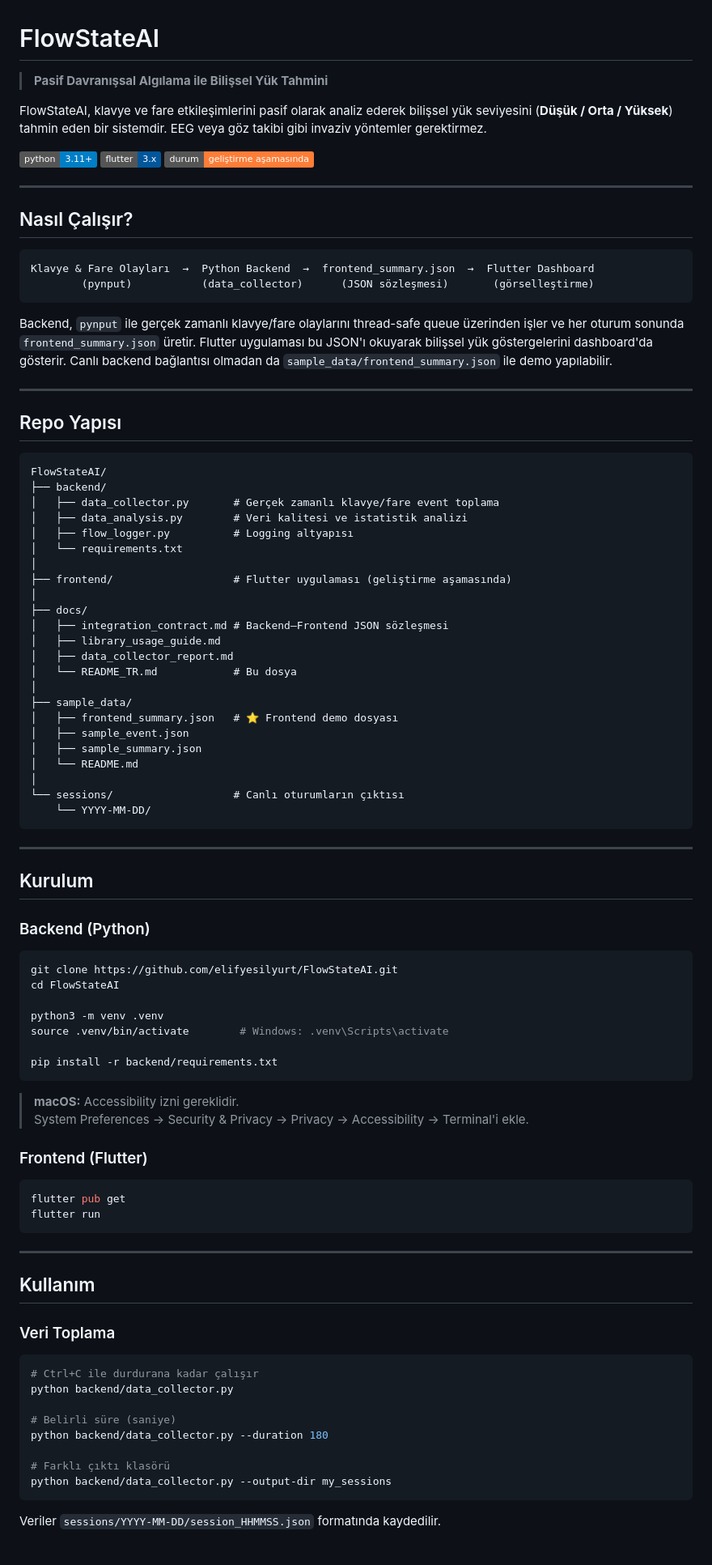
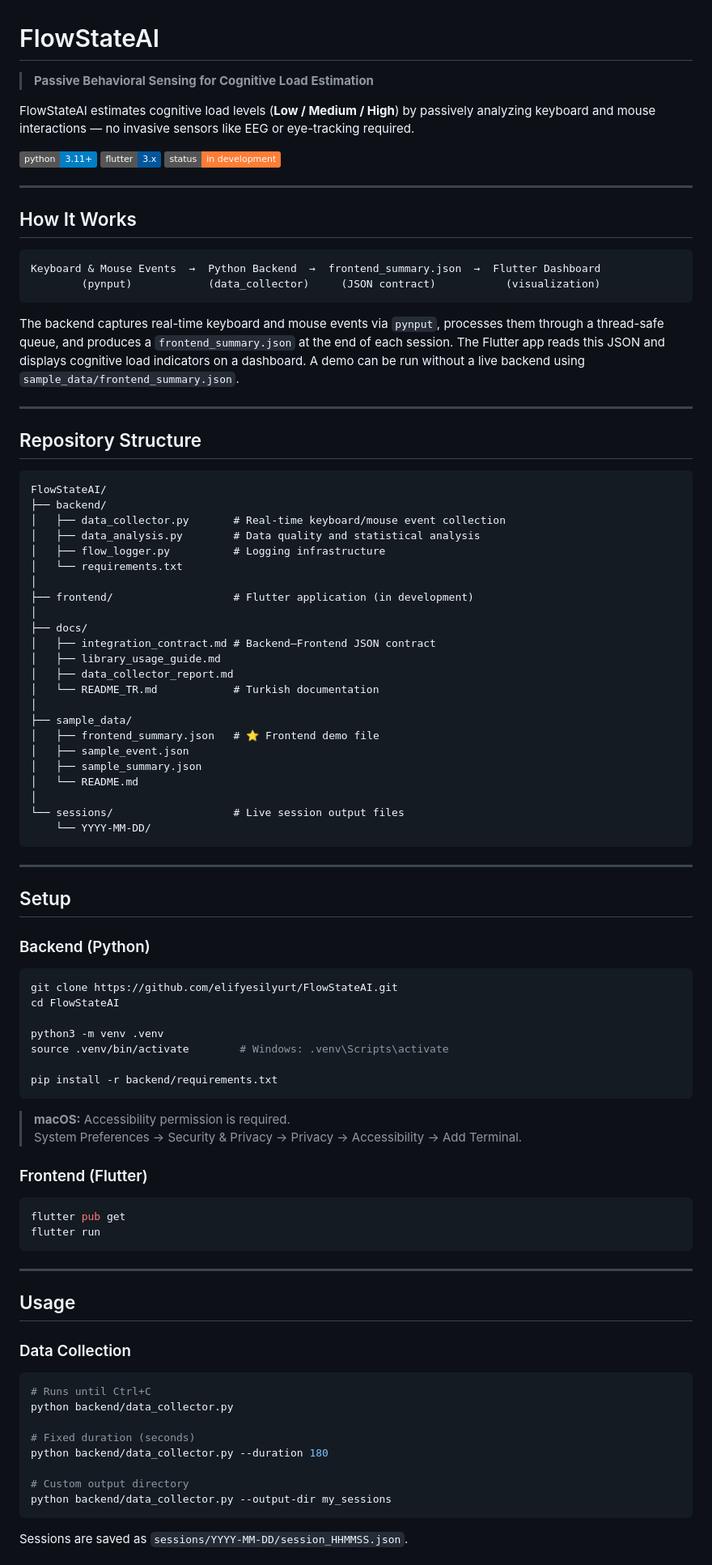
Before and after one commit to elifyesilyurt/FlowStateAI, a Markdown page: README.md, the part around one of its changes. Shown at 81% size. GitHub-like rendering; badges without logos.

Commit message:
Translate and enhance README content
Updated README.md to reflect English translations and improve clarity.

````diff
--- a/README.md
+++ b/README.md
@@ -1,57 +1,57 @@
 # FlowStateAI
 
-> **Pasif Davranışsal Algılama ile Bilişsel Yük Tahmini**
+> **Passive Behavioral Sensing for Cognitive Load Estimation**
 
-FlowStateAI, klavye ve fare etkileşimlerini pasif olarak analiz ederek bilişsel yük seviyesini (**Düşük / Orta / Yüksek**) tahmin eden bir sistemdir. EEG veya göz takibi gibi invaziv yöntemler gerektirmez.
+FlowStateAI estimates cognitive load levels (**Low / Medium / High**) by passively analyzing keyboard and mouse interactions — no invasive sensors like EEG or eye-tracking required.
 
 [![Python 3.11+](https://img.shields.io/badge/python-3.11+-blue.svg)](https://www.python.org/downloads/)
 [![Flutter](https://img.shields.io/badge/flutter-3.x-02569B?logo=flutter)](https://flutter.dev/)
-[![Status](https://img.shields.io/badge/durum-geliştirme%20aşamasında-orange)]()
+[![Status](https://img.shields.io/badge/status-in%20development-orange)]()
 
 ---
 
-## Nasıl Çalışır?
+## How It Works
 
 ```
-Klavye & Fare Olayları  →  Python Backend  →  frontend_summary.json  →  Flutter Dashboard
-        (pynput)           (data_collector)      (JSON sözleşmesi)       (görselleştirme)
+Keyboard & Mouse Events  →  Python Backend  →  frontend_summary.json  →  Flutter Dashboard
+        (pynput)            (data_collector)     (JSON contract)           (visualization)
 ```
 
-Backend, `pynput` ile gerçek zamanlı klavye/fare olaylarını thread-safe queue üzerinden işler ve her oturum sonunda `frontend_summary.json` üretir. Flutter uygulaması bu JSON'ı okuyarak bilişsel yük göstergelerini dashboard'da gösterir. Canlı backend bağlantısı olmadan da `sample_data/frontend_summary.json` ile demo yapılabilir.
+The backend captures real-time keyboard and mouse events via `pynput`, processes them through a thread-safe queue, and produces a `frontend_summary.json` at the end of each session. The Flutter app reads this JSON and displays cognitive load indicators on a dashboard. A demo can be run without a live backend using `sample_data/frontend_summary.json`.
 
 ---
 
-## Repo Yapısı
+## Repository Structure
 
 ```
 FlowStateAI/
 ├── backend/
-│   ├── data_collector.py       # Gerçek zamanlı klavye/fare event toplama
-│   ├── data_analysis.py        # Veri kalitesi ve istatistik analizi
-│   ├── flow_logger.py          # Logging altyapısı
+│   ├── data_collector.py       # Real-time keyboard/mouse event collection
+│   ├── data_analysis.py        # Data quality and statistical analysis
+│   ├── flow_logger.py          # Logging infrastructure
 │   └── requirements.txt
 │
-├── frontend/                   # Flutter uygulaması (geliştirme aşamasında)
+├── frontend/                   # Flutter application (in development)
 │
 ├── docs/
-│   ├── integration_contract.md # Backend–Frontend JSON sözleşmesi
+│   ├── integration_contract.md # Backend–Frontend JSON contract
 │   ├── library_usage_guide.md
 │   ├── data_collector_report.md
-│   └── README_TR.md            # Bu dosya
+│   └── README_TR.md            # Turkish documentation
 │
 ├── sample_data/
-│   ├── frontend_summary.json   # ⭐ Frontend demo dosyası
+│   ├── frontend_summary.json   # ⭐ Frontend demo file
 │   ├── sample_event.json
 │   ├── sample_summary.json
 │   └── README.md
 │
-└── sessions/                   # Canlı oturumların çıktısı
+└── sessions/                   # Live session output files
     └── YYYY-MM-DD/
 ```
 
 ---
 
-## Kurulum
+## Setup
 
 ### Backend (Python)
 
@@ -65,8 +65,8 @@ source .venv/bin/activate        # Windows: .venv\Scripts\activate
 pip install -r backend/requirements.txt
 ```
 
-> **macOS:** Accessibility izni gereklidir.
-> System Preferences → Security & Privacy → Privacy → Accessibility → Terminal'i ekle.
+> **macOS:** Accessibility permission is required.
+> System Preferences → Security & Privacy → Privacy → Accessibility → Add Terminal.
 
 ### Frontend (Flutter)
 
@@ -77,20 +77,20 @@ flutter run
 
 ---
 
-## Kullanım
+## Usage
 
-### Veri Toplama
+### Data Collection
 
 ```bash
-# Ctrl+C ile durdurana kadar çalışır
+# Runs until Ctrl+C
 python backend/data_collector.py
 
-# Belirli süre (saniye)
+# Fixed duration (seconds)
 python backend/data_collector.py --duration 180
 
-# Farklı çıktı klasörü
+# Custom output directory
 python backend/data_collector.py --output-dir my_sessions
 ```
 
-Veriler `sessions/YYYY-MM-DD/session_HHMMSS.json` formatında kaydedilir.
+Sessions are saved as `sessions/YYYY-MM-DD/session_HHMMSS.json`.
 
````
Also changed, not shown: other parts of README.md (+36 -36 lines).
